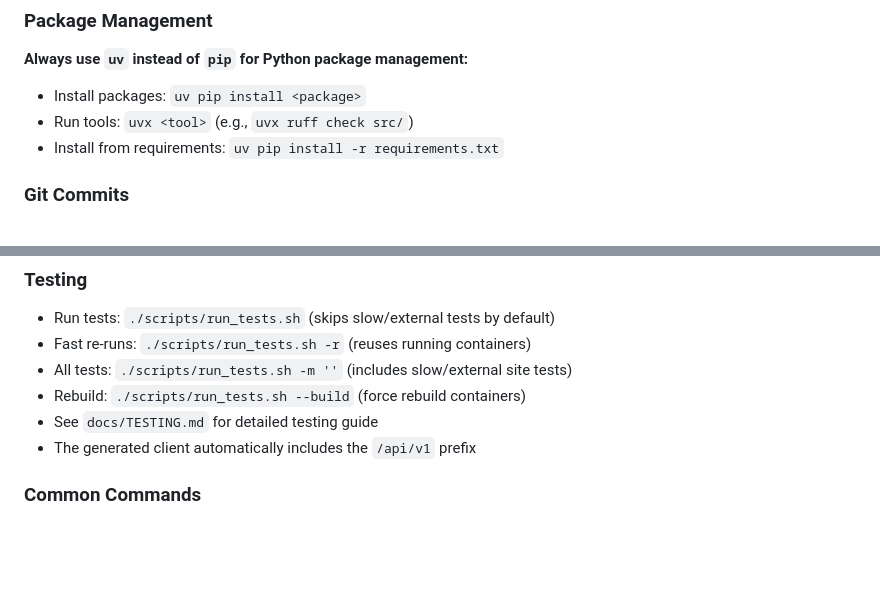
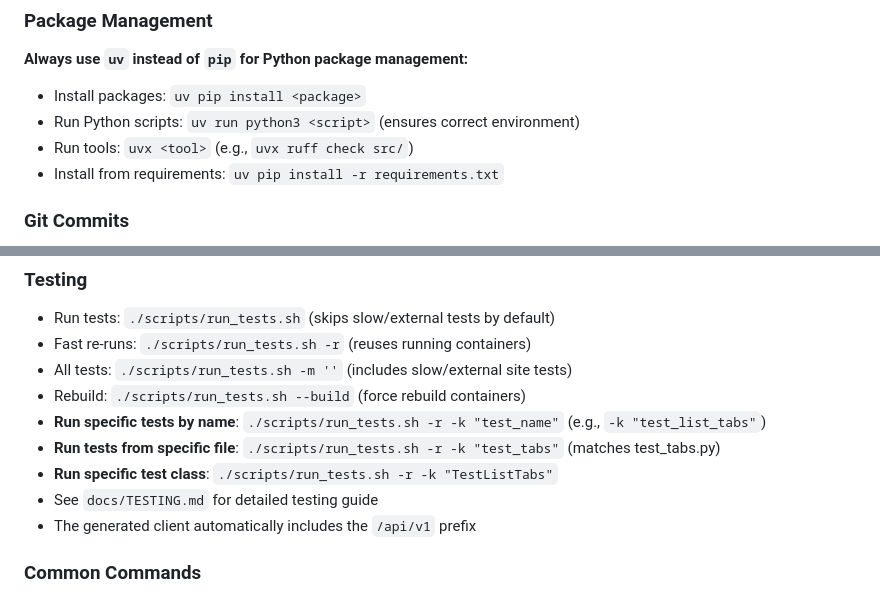
Before and after one commit to ifokeev/airbrowser-mcp, a Markdown page: CLAUDE.md, 2 parts joined by grey strips. Rendered like a GitHub page; blank space fills up the shorter version.

Commit message:
docs: add testing examples and uv run usage to CLAUDE.md

```diff
--- a/CLAUDE.md
+++ b/CLAUDE.md
@@ -5,6 +5,7 @@
 ### Package Management
 **Always use `uv` instead of `pip` for Python package management:**
 - Install packages: `uv pip install <package>`
+- Run Python scripts: `uv run python3 <script>` (ensures correct environment)
 - Run tools: `uvx <tool>` (e.g., `uvx ruff check src/`)
 - Install from requirements: `uv pip install -r requirements.txt`
 
@@ -89,6 +90,9 @@ The `generated-clients/` directory contains auto-generated client libraries from
 - Fast re-runs: `./scripts/run_tests.sh -r` (reuses running containers)
 - All tests: `./scripts/run_tests.sh -m ''` (includes slow/external site tests)
 - Rebuild: `./scripts/run_tests.sh --build` (force rebuild containers)
+- **Run specific tests by name**: `./scripts/run_tests.sh -r -k "test_name"` (e.g., `-k "test_list_tabs"`)
+- **Run tests from specific file**: `./scripts/run_tests.sh -r -k "test_tabs"` (matches test_tabs.py)
+- **Run specific test class**: `./scripts/run_tests.sh -r -k "TestListTabs"`
 - See `docs/TESTING.md` for detailed testing guide
 - The generated client automatically includes the `/api/v1` prefix
 
```
